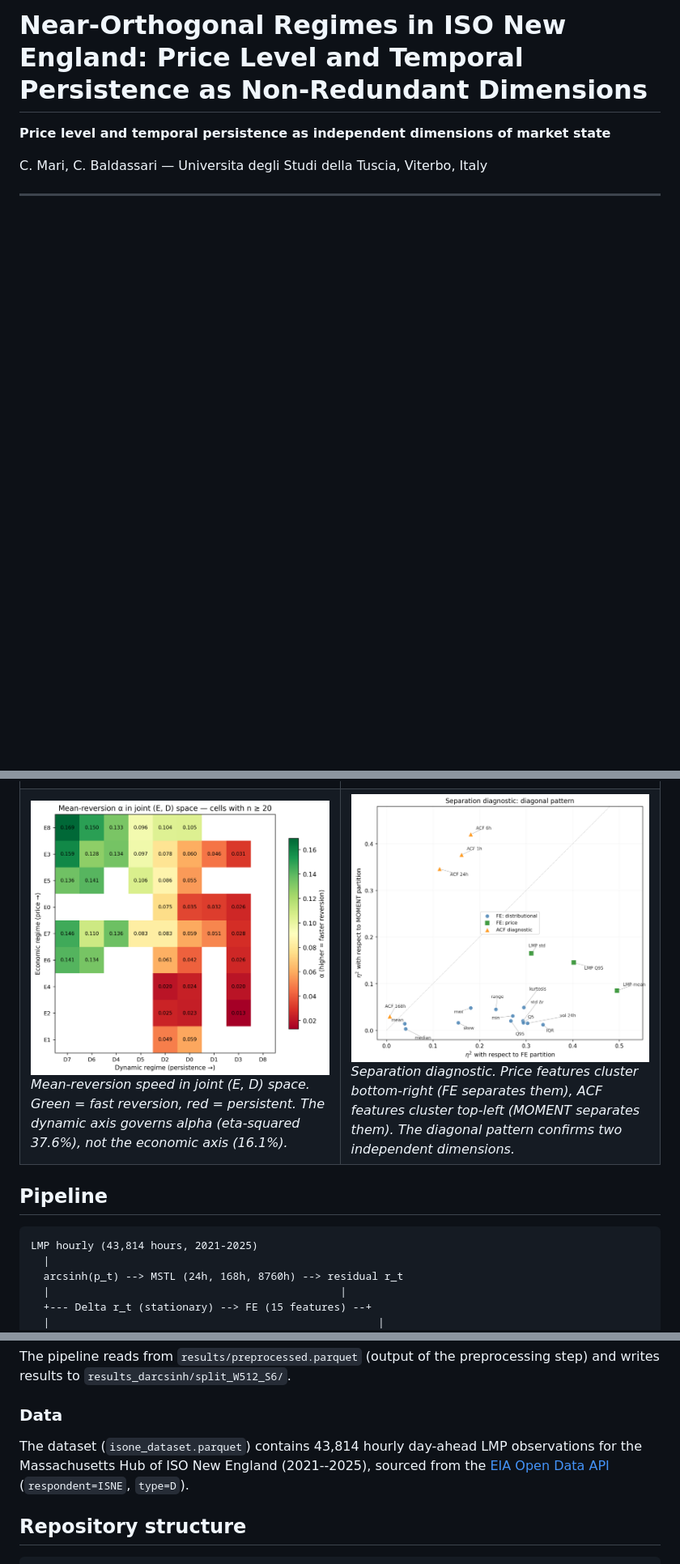
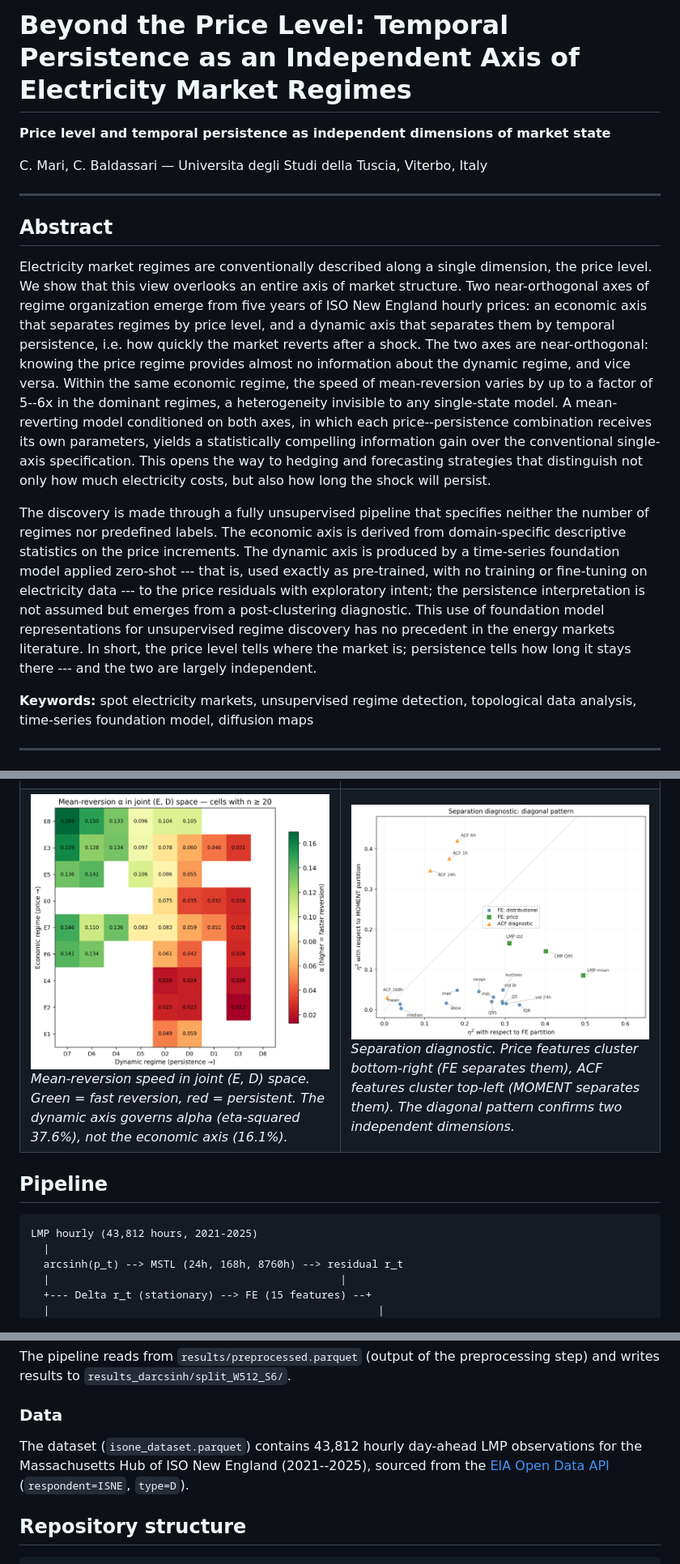
Before and after one commit to cbaldassari/two-axes, a Markdown page: README.md, 3 parts joined by grey strips. Shown at 81% size. Rendered like a GitHub page; pictures changed too: figures/eta2_scatter.png; blank space fills up the shorter version.

````diff
--- a/README.md
+++ b/README.md
@@ -1,8 +1,18 @@
-# Near-Orthogonal Regimes in ISO New England: Price Level and Temporal Persistence as Non-Redundant Dimensions
+# Beyond the Price Level: Temporal Persistence as an Independent Axis of Electricity Market Regimes
 
 **Price level and temporal persistence as independent dimensions of market state**
 
 C. Mari, C. Baldassari — Universita degli Studi della Tuscia, Viterbo, Italy
+
+---
+
+## Abstract
+
+Electricity market regimes are conventionally described along a single dimension, the price level. We show that this view overlooks an entire axis of market structure. Two near-orthogonal axes of regime organization emerge from five years of ISO New England hourly prices: an economic axis that separates regimes by price level, and a dynamic axis that separates them by temporal persistence, i.e. how quickly the market reverts after a shock. The two axes are near-orthogonal: knowing the price regime provides almost no information about the dynamic regime, and vice versa. Within the same economic regime, the speed of mean-reversion varies by up to a factor of 5--6x in the dominant regimes, a heterogeneity invisible to any single-state model. A mean-reverting model conditioned on both axes, in which each price--persistence combination receives its own parameters, yields a statistically compelling information gain over the conventional single-axis specification. This opens the way to hedging and forecasting strategies that distinguish not only how much electricity costs, but also how long the shock will persist.
+
+The discovery is made through a fully unsupervised pipeline that specifies neither the number of regimes nor predefined labels. The economic axis is derived from domain-specific descriptive statistics on the price increments. The dynamic axis is produced by a time-series foundation model applied zero-shot --- that is, used exactly as pre-trained, with no training or fine-tuning on electricity data --- to the price residuals with exploratory intent; the persistence interpretation is not assumed but emerges from a post-clustering diagnostic. This use of foundation model representations for unsupervised regime discovery has no precedent in the energy markets literature. In short, the price level tells where the market is; persistence tells how long it stays there --- and the two are largely independent.
+
+**Keywords:** spot electricity markets, unsupervised regime detection, topological data analysis, time-series foundation model, diffusion maps
 
 ---
 
@@ -67,7 +67,7 @@ Within the same price regime, mean-reversion speed varies by a **factor of 5x**
 ## Pipeline
 
 ```
-LMP hourly (43,814 hours, 2021-2025)
+LMP hourly (43,812 hours, 2021-2025)
   |
   arcsinh(p_t) --> MSTL (24h, 168h, 8760h) --> residual r_t
   |                                              |
@@ -135,7 +135,7 @@ The pipeline reads from `results/preprocessed.parquet` (output of the preprocess
 
 ### Data
 
-The dataset (`isone_dataset.parquet`) contains 43,814 hourly day-ahead LMP observations for the Massachusetts Hub of ISO New England (2021--2025), sourced from the [EIA Open Data API](https://api.eia.gov/v2/electricity/rto/wholesale-data) (`respondent=ISNE`, `type=D`).
+The dataset (`isone_dataset.parquet`) contains 43,812 hourly day-ahead LMP observations for the Massachusetts Hub of ISO New England (2021--2025), sourced from the [EIA Open Data API](https://api.eia.gov/v2/electricity/rto/wholesale-data) (`respondent=ISNE`, `type=D`).
 
 ## Repository structure
 
````
Also changed, not shown: other parts of README.md (+0 -10 lines), 1 other file.
